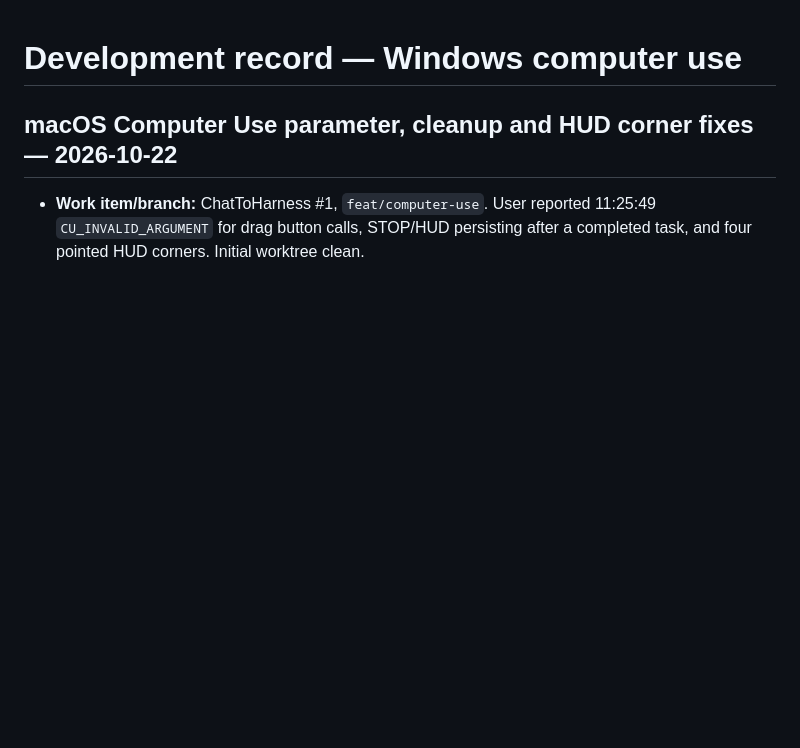
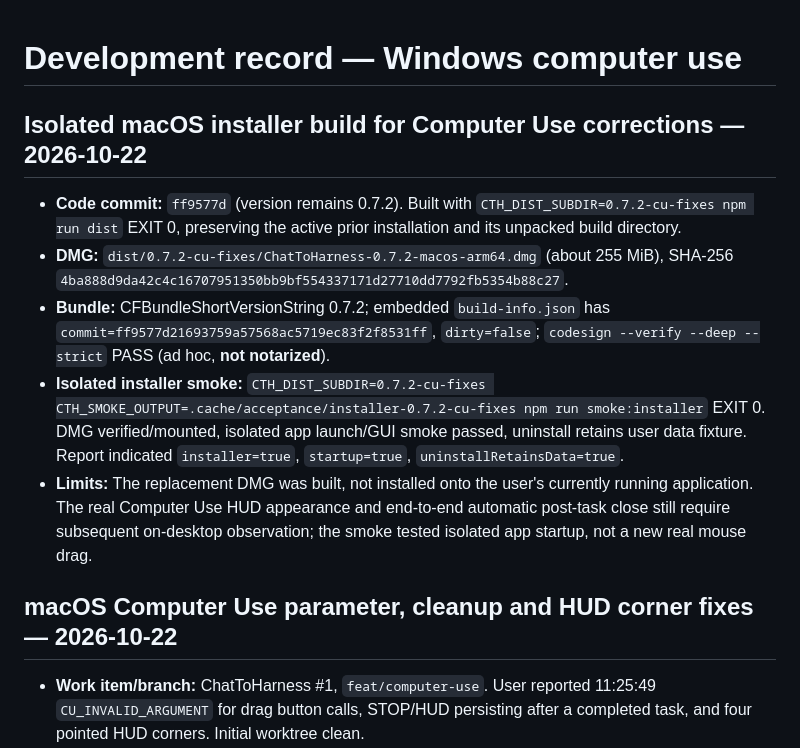
Before and after one commit to DJ-Huang/ChatToHarness, a Markdown page: docs/dev.md, the part around the change. Rendered like a GitHub page; blank space fills up the shorter version.

Commit message:
docs(computer-use): record isolated 0.7.2 macOS package acceptance

```diff
--- a/docs/dev.md
+++ b/docs/dev.md
@@ -1,4 +1,12 @@
 # Development record — Windows computer use
+
+## Isolated macOS installer build for Computer Use corrections — 2026-10-22
+
+- **Code commit:** `ff9577d` (version remains 0.7.2). Built with `CTH_DIST_SUBDIR=0.7.2-cu-fixes npm run dist` EXIT 0, preserving the active prior installation and its unpacked build directory.
+- **DMG:** `dist/0.7.2-cu-fixes/ChatToHarness-0.7.2-macos-arm64.dmg` (about 255 MiB), SHA-256 `4ba888d9da42c4c16707951350bb9bf554337171d27710dd7792fb5354b88c27`.
+- **Bundle:** CFBundleShortVersionString 0.7.2; embedded `build-info.json` has `commit=ff9577d21693759a57568ac5719ec83f2f8531ff`, `dirty=false`; `codesign --verify --deep --strict` PASS (ad hoc, **not notarized**).
+- **Isolated installer smoke:** `CTH_DIST_SUBDIR=0.7.2-cu-fixes CTH_SMOKE_OUTPUT=.cache/acceptance/installer-0.7.2-cu-fixes npm run smoke:installer` EXIT 0. DMG verified/mounted, isolated app launch/GUI smoke passed, uninstall retains user data fixture. Report indicated `installer=true`, `startup=true`, `uninstallRetainsData=true`.
+- **Limits:** The replacement DMG was built, not installed onto the user's currently running application. The real Computer Use HUD appearance and end-to-end automatic post-task close still require subsequent on-desktop observation; the smoke tested isolated app startup, not a new real mouse drag.
 
 ## macOS Computer Use parameter, cleanup and HUD corner fixes — 2026-10-22
 
```
